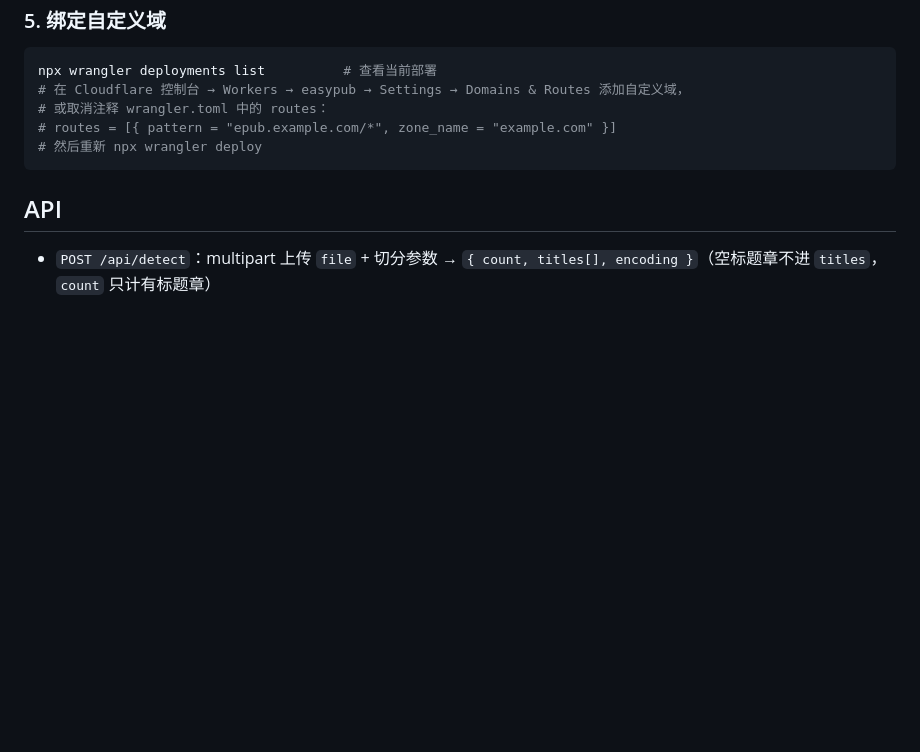
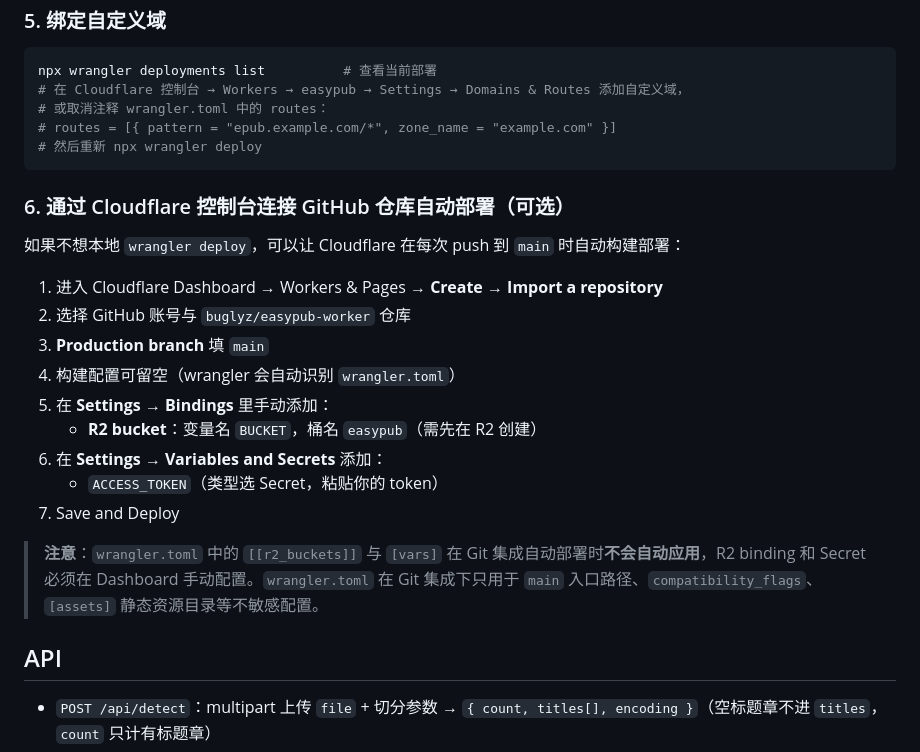
Before and after one commit to buglyz/easypub-worker, a Markdown page: README.md, the part around the change. Drawn GitHub-style; blank space fills up the shorter version.

Commit message:
docs: 补充 Cloudflare Git 集成自动部署说明
第 6 步：通过控制台连接 GitHub 仓库自动部署
- 明确 R2 binding 和 Secret 需在 Dashboard 手动配置
- wrangler.toml 在 Git 集成下仅用于入口路径/compatibility_flags/assets 等不敏感配置

````diff
--- a/README.md
+++ b/README.md
@@ -123,6 +123,22 @@ npx wrangler deployments list          # 查看当前部署
 # 然后重新 npx wrangler deploy
 ```
 
+### 6. 通过 Cloudflare 控制台连接 GitHub 仓库自动部署（可选）
+
+如果不想本地 `wrangler deploy`，可以让 Cloudflare 在每次 push 到 `main` 时自动构建部署：
+
+1. 进入 Cloudflare Dashboard → Workers & Pages → **Create** → **Import a repository**
+2. 选择 GitHub 账号与 `buglyz/easypub-worker` 仓库
+3. **Production branch** 填 `main`
+4. 构建配置可留空（wrangler 会自动识别 `wrangler.toml`）
+5. 在 **Settings → Bindings** 里手动添加：
+   - **R2 bucket**：变量名 `BUCKET`，桶名 `easypub`（需先在 R2 创建）
+6. 在 **Settings → Variables and Secrets** 添加：
+   - `ACCESS_TOKEN`（类型选 Secret，粘贴你的 token）
+7. Save and Deploy
+
+> **注意**：`wrangler.toml` 中的 `[[r2_buckets]]` 与 `[vars]` 在 Git 集成自动部署时**不会自动应用**，R2 binding 和 Secret 必须在 Dashboard 手动配置。`wrangler.toml` 在 Git 集成下只用于 `main` 入口路径、`compatibility_flags`、`[assets]` 静态资源目录等不敏感配置。
+
 ## API
 
 - `POST /api/detect`：multipart 上传 `file` + 切分参数 → `{ count, titles[], encoding }`（空标题章不进 `titles`，`count` 只计有标题章）
````
